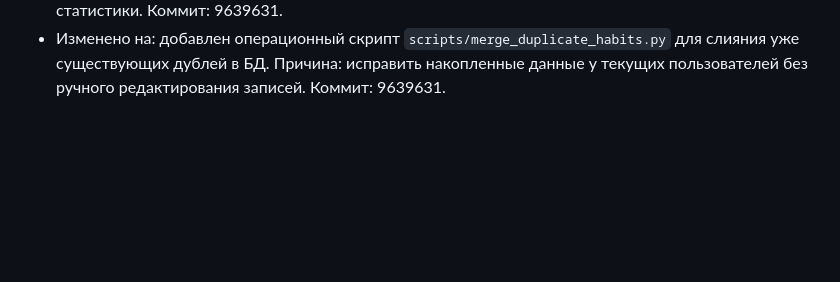
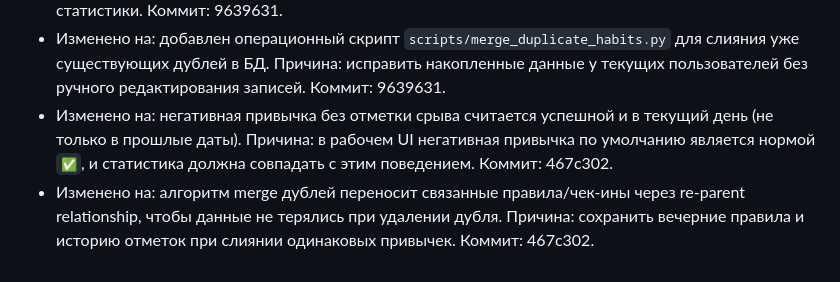
Before and after one commit to artkozk/develop-a-habit, a Markdown page: docs/PRODUCT_SPEC_APPEND_ONLY.md, the part around the change. Drawn GitHub-style; blank space fills up the shorter version.

```diff
--- a/docs/PRODUCT_SPEC_APPEND_ONLY.md
+++ b/docs/PRODUCT_SPEC_APPEND_ONLY.md
@@ -166,3 +166,7 @@ Develop A Habit — приватный Telegram-бот для трекинга
   Причина: исключить разрастание дублей и искажение статистики. Коммит: 9639631.
 - Изменено на: добавлен операционный скрипт `scripts/merge_duplicate_habits.py` для слияния уже существующих дублей в БД.
   Причина: исправить накопленные данные у текущих пользователей без ручного редактирования записей. Коммит: 9639631.
+- Изменено на: негативная привычка без отметки срыва считается успешной и в текущий день (не только в прошлые даты).
+  Причина: в рабочем UI негативная привычка по умолчанию является нормой `✅`, и статистика должна совпадать с этим поведением. Коммит: 467c302.
+- Изменено на: алгоритм merge дублей переносит связанные правила/чек-ины через re-parent relationship, чтобы данные не терялись при удалении дубля.
+  Причина: сохранить вечерние правила и историю отметок при слиянии одинаковых привычек. Коммит: 467c302.
```
Also changed, not shown: docs/AI_FUNCTIONAL_SPEC_APPEND_ONLY.md (+6 -0 lines), docs/COMMITS_LOG.md (+8 -0 lines).
